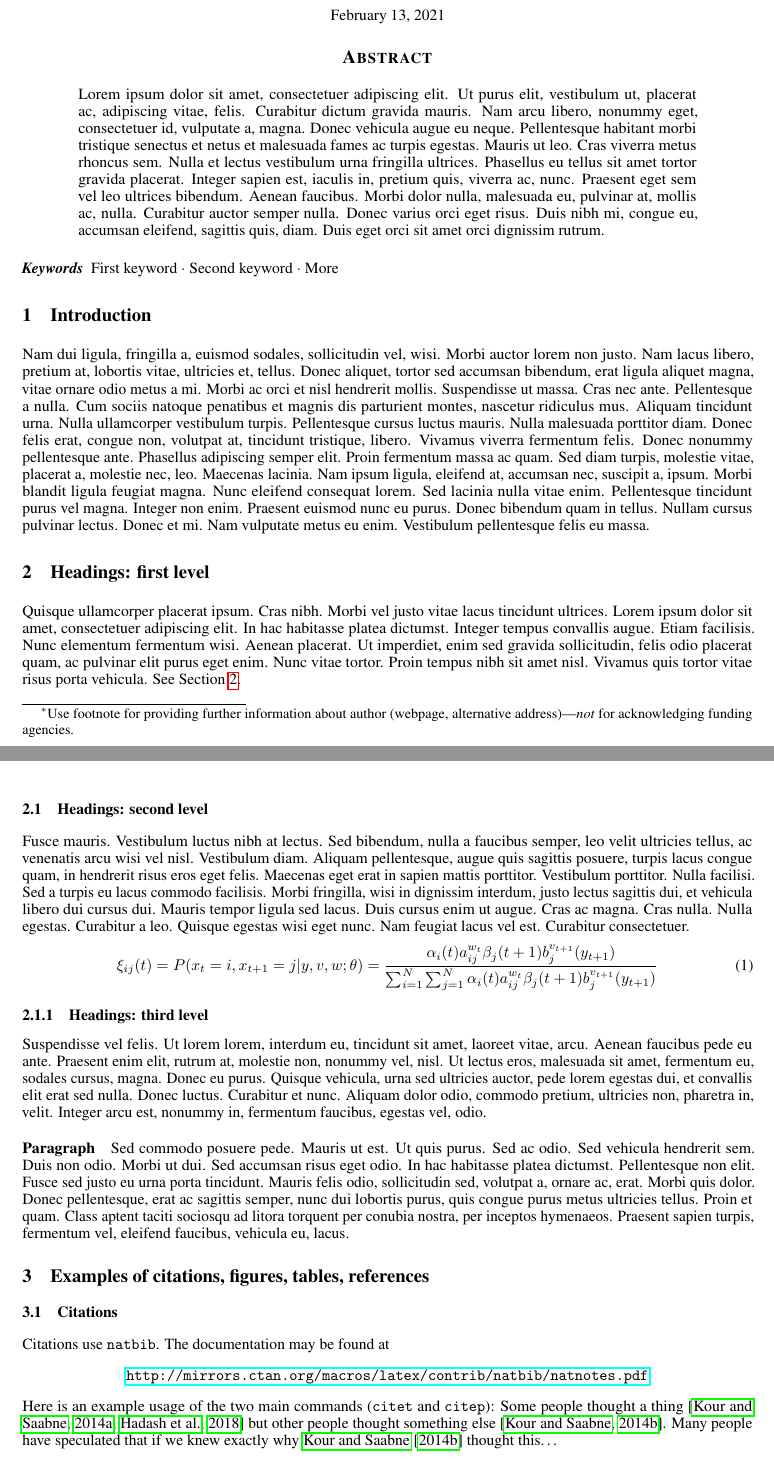
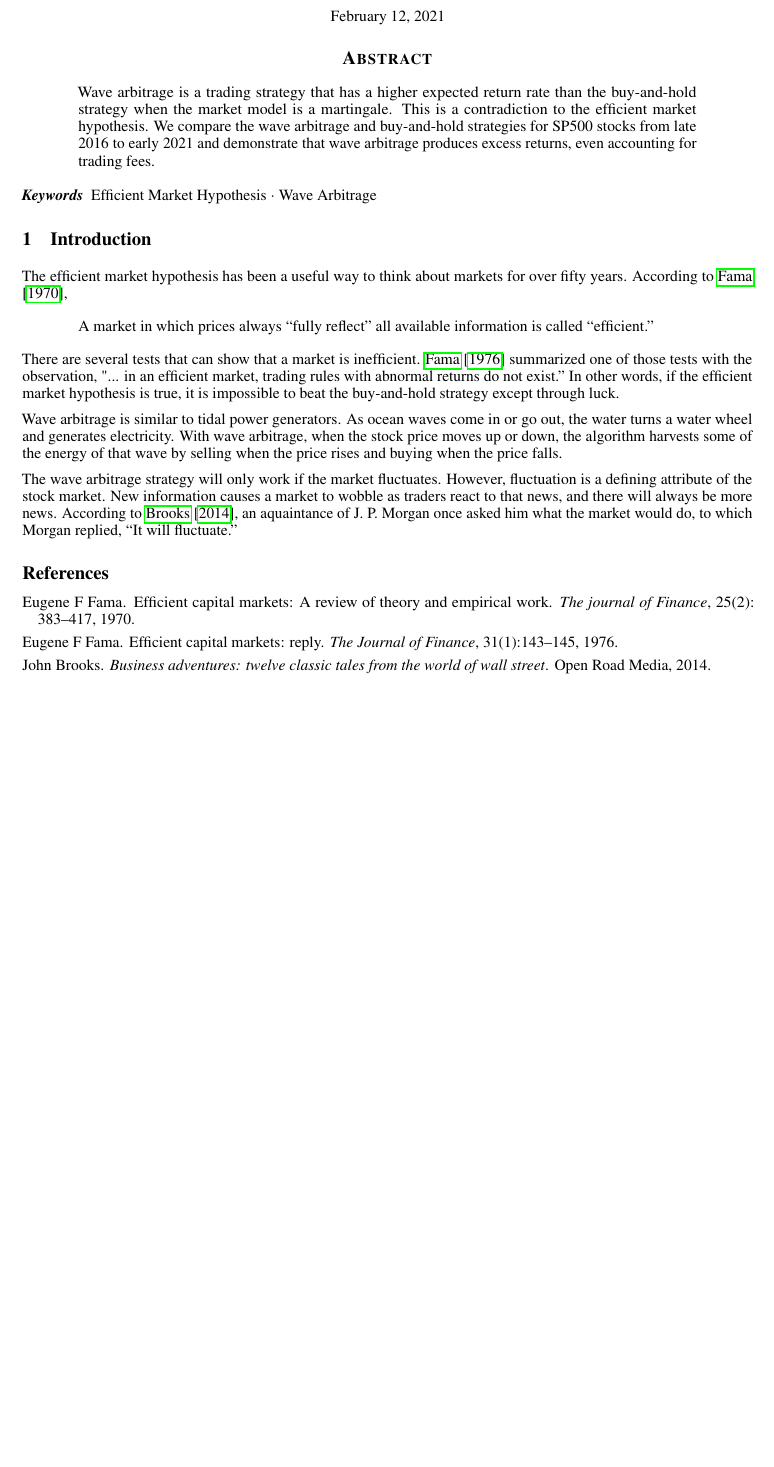
Before and after one commit to LoganEvans/WaveArbitrage, a LaTeX paper (paper/paper.tex): two parts of pages 1 and 2 of 3 before the commit and part of the page after it, the two joined at a grey line, cut so that both start at the same text, the shorter picture padded with empty space. Compiled offline with pdfLaTeX.

Commit message:
Fill in the introduction.

```diff
--- a/paper/paper.tex
+++ b/paper/paper.tex
@@ -16,14 +15,15 @@
 \usepackage{graphicx}
 \usepackage{natbib}
 \usepackage{doi}
+\usepackage{csquotes}
 
 
 
-\title{A template for the \emph{arxiv} style}
+\def \thetitle {Wave Arbitrage: A Disproof of the Efficient Market Hypothesis}
+\title{\thetitle}
 
-%\date{September 9, 1985}	% Here you can change the date presented in the paper title
-%\date{} 					% Or removing it
+\date{February 12, 2021}
 
-\author{ \href{https://orcid.org/0000-0000-0000-0000}{\includegraphics[scale=0.06]{orcid.pdf}\hspace{1mm}David S.~Hippocampus}\thanks{Use footnote for providing further
-		information about author (webpage, alternative
-		address)---\emph{not} for acknowledging funding agencies.} \\
+\author{
+  \href{https://orcid.org/0000-0001-6450-3262}{\includegraphics[scale=0.06]{orcid.pdf}\hspace{1mm}Logan P.~Evans}
+  \\ \texttt{loganpevans@gmail.com}
@@ -56,7 +30,4 @@
 }
-
-% Uncomment to remove the date
-%\date{}
 
 % Uncomment to override  the `A preprint' in the header
 %\renewcommand{\headeright}{Technical Report}
@@ -73,49 +41,41 @@ pdfauthor={David S.~Hippocampus, Elias D.~Striatum},
-pdfkeywords={First keyword, Second keyword, More},
+pdftitle={\thetitle},
+pdfsubject={econ.EM, econ.TH},
+pdfauthor={Logan P.~Evans},
+pdfkeywords={Efficient Market Hypothesis, Wave Arbitrage},
 }
 
 \begin{document}
 \maketitle
 
 \begin{abstract}
-	\lipsum[1]
+  Wave arbitrage is a trading strategy that has a higher expected return rate
+  than the buy-and-hold strategy when the market model is a martingale. This
+  is a contradiction to the efficient market hypothesis. We compare the wave
+  arbitrage and buy-and-hold strategies for SP500 stocks from late 2016 to
+  early 2021 and demonstrate that wave arbitrage produces excess returns, even
+  accounting for trading fees.
 \end{abstract}
 
-
 % keywords can be removed
-\keywords{First keyword \and Second keyword \and More}
-
+\keywords{Efficient Market Hypothesis \and Wave Arbitrage}
 
 \section{Introduction}
-\lipsum[2]
-\lipsum[3]
+The efficient market hypothesis has been a useful way to think about markets for
+over fifty years. According to \citet{fama1970},
 
+\begin{displayquote}
+A market in which prices always “fully reflect” all available information is called “efficient.”
+\end{displayquote}
 
-\section{Headings: first level}
-\label{sec:headings}
+There are several tests that can show that a market is inefficient.
+\citet{fama1976} summarized one of those tests with the observation, "... in an
+efficient market, trading rules with abnormal returns do not exist.” In other
+words, if the efficient market hypothesis is true, it is impossible to beat the
+buy-and-hold strategy except through luck.
 
-\lipsum[4] See Section \ref{sec:headings}.
+Wave arbitrage is similar to tidal power generators. As ocean waves come in
+or go out, the water turns a water wheel and generates electricity. With wave
+arbitrage, when the stock price moves up or down, the algorithm harvests some
+of the energy of that wave by selling when the price rises and buying when the
+price falls.
 
-\subsection{Headings: second level}
-\lipsum[5]
-\begin{equation}
-	\xi _{ij}(t)=P(x_{t}=i,x_{t+1}=j|y,v,w;\theta)= {\frac {\alpha _{i}(t)a^{w_t}_{ij}\beta _{j}(t+1)b^{v_{t+1}}_{j}(y_{t+1})}{\sum _{i=1}^{N} \sum _{j=1}^{N} \alpha _{i}(t)a^{w_t}_{ij}\beta _{j}(t+1)b^{v_{t+1}}_{j}(y_{t+1})}}
-\end{equation}
-
-\subsubsection{Headings: third level}
-\lipsum[6]
-
-\paragraph{Paragraph}
-\lipsum[7]
-
-
-
-\section{Examples of citations, figures, tables, references}
-\label{sec:others}
-
-\subsection{Citations}
-Citations use \verb+natbib+. The documentation may be found at
-\begin{center}
-	\url{http://mirrors.ctan.org/macros/latex/contrib/natbib/natnotes.pdf}
-\end{center}
-
-Here is an example usage of the two main commands (\verb+citet+ and \verb+citep+): Some people thought a thing \citep{kour2014real, hadash2018estimate} but other people thought something else \citep{kour2014fast}. Many people have speculated that if we knew exactly why \citet{kour2014fast} thought this\dots
@@ -164,6 +82,8 @@ The documentation for \verb+booktabs+ (`Publication quality tables in LaTeX') is
-	\item consectetur adipiscing elit.
-	\item Aliquam dignissim blandit est, in dictum tortor gravida eget. In ac rutrum magna.
-\end{itemize}
-
+The wave arbitrage strategy will only work if the market fluctuates. However,
+fluctuation is a defining attribute of the stock market. New information causes
+a market to wobble as traders react to that news, and there will always be more
+news. According to \citet{brooks2014}, an aquaintance of J. P. Morgan once
+asked him what the market would do, to which Morgan replied, “It will
+fluctuate.”
 
 \bibliographystyle{unsrtnat}
```
Also changed, not shown: paper/references.bib (+23 -20 lines), paper/Makefile, paper/paper.pdf, paper/paper.tex (100 more changed lines), 1 other file.
